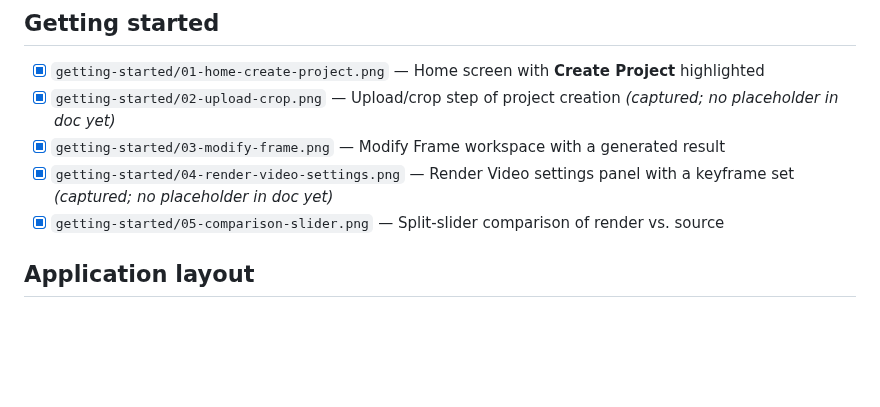
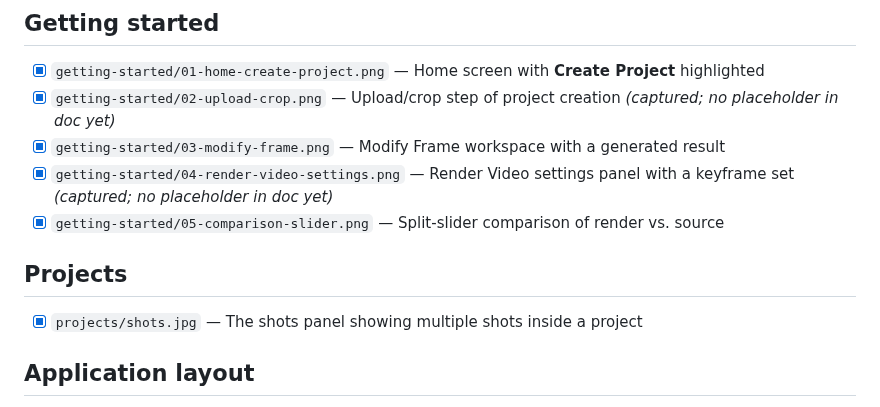
Before and after one commit to MagoStudio/MagoGuide, a Markdown page: assets/screenshots/CAPTURE-LIST.md, the part around the change. GitHub-like rendering; blank space fills up the shorter version.

Commit message:
sync: update docs from MagoDocumentation

```diff
--- a/assets/screenshots/CAPTURE-LIST.md
+++ b/assets/screenshots/CAPTURE-LIST.md
@@ -15,6 +15,9 @@ Convention in the docs:
 - [x] `getting-started/03-modify-frame.png` — Modify Frame workspace with a generated result
 - [x] `getting-started/04-render-video-settings.png` — Render Video settings panel with a keyframe set _(captured; no placeholder in doc yet)_
 - [x] `getting-started/05-comparison-slider.png` — Split-slider comparison of render vs. source
+
+## Projects
+- [x] `projects/shots.jpg` — The shots panel showing multiple shots inside a project
 
 ## Application layout
 - [x] `app-layout/top-bar.png` — Annotated top bar (logo, project, shot, credits, Relaxed, Pricing, Queue, avatar)
```
Also changed, not shown: guide/projects-shots-renders.md (+2 -0 lines), assets/screenshots/projects/shots.jpg (added).
